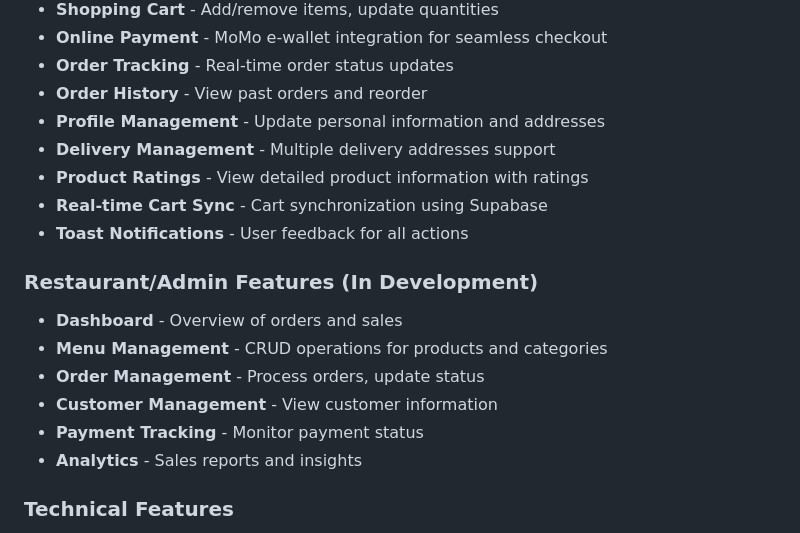
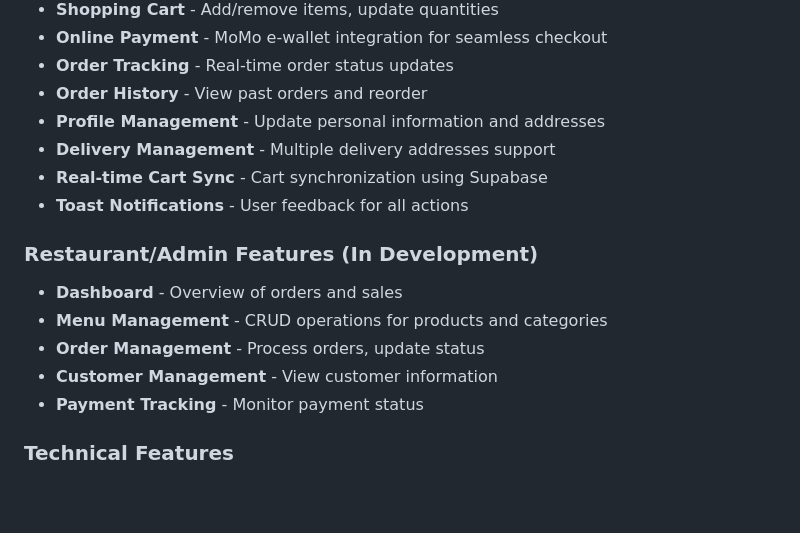
Before and after one commit to hey129/FE_Restaurant, a Markdown page: README.md, the part around one of its changes. Drawn GitHub-style; blank space fills up the shorter version.

```diff
--- a/README.md
+++ b/README.md
@@ -18,7 +37,6 @@ FE_Restaurant is a full-stack restaurant application that allows customers to br
 - **Order History** - View past orders and reorder
 - **Profile Management** - Update personal information and addresses
 - **Delivery Management** - Multiple delivery addresses support
-- **Product Ratings** - View detailed product information with ratings
 - **Real-time Cart Sync** - Cart synchronization using Supabase
 - **Toast Notifications** - User feedback for all actions
 
@@ -29,7 +47,6 @@ FE_Restaurant is a full-stack restaurant application that allows customers to br
 - **Order Management** - Process orders, update status
 - **Customer Management** - View customer information
 - **Payment Tracking** - Monitor payment status
-- **Analytics** - Sales reports and insights
 
 ### Technical Features
 
```
Also changed, not shown: other parts of README.md (+19 -0 lines).
